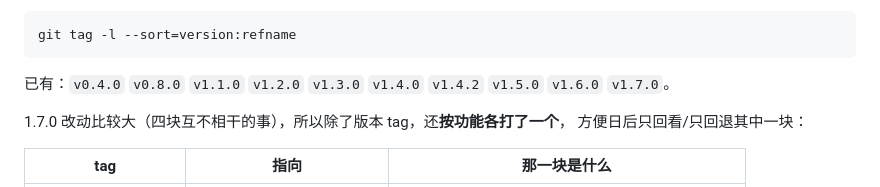
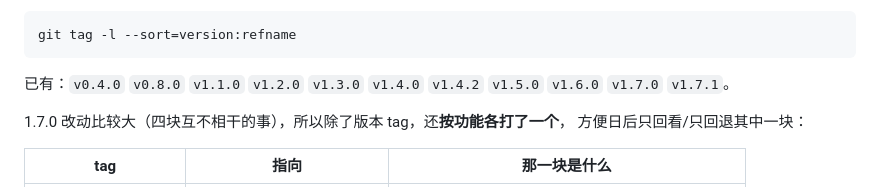
Before and after one commit to yiyezq162/KLBurn, a Markdown page: CHANGELOG.md, the part around the change. GitHub-like rendering.

Commit message:
docs(CHANGELOG): tag 清单加上 v1.7.1
发版之后补的（tag 指向的是那张盘构建自的 commit 35ad57b，不是最新一次提交）。

Co-Authored-By: Claude Opus 5 <noreply@anthropic.com>

````diff
--- a/CHANGELOG.md
+++ b/CHANGELOG.md
@@ -18,7 +18,7 @@ git tag -l --sort=version:refname
 ```
 
 已有：`v0.4.0` `v0.8.0` `v1.1.0` `v1.2.0` `v1.3.0` `v1.4.0` `v1.4.2`
-`v1.5.0` `v1.6.0` `v1.7.0`。
+`v1.5.0` `v1.6.0` `v1.7.0` `v1.7.1`。
 
 1.7.0 改动比较大（四块互不相干的事），所以除了版本 tag，还**按功能各打了一个**，
 方便日后只回看/只回退其中一块：
````
